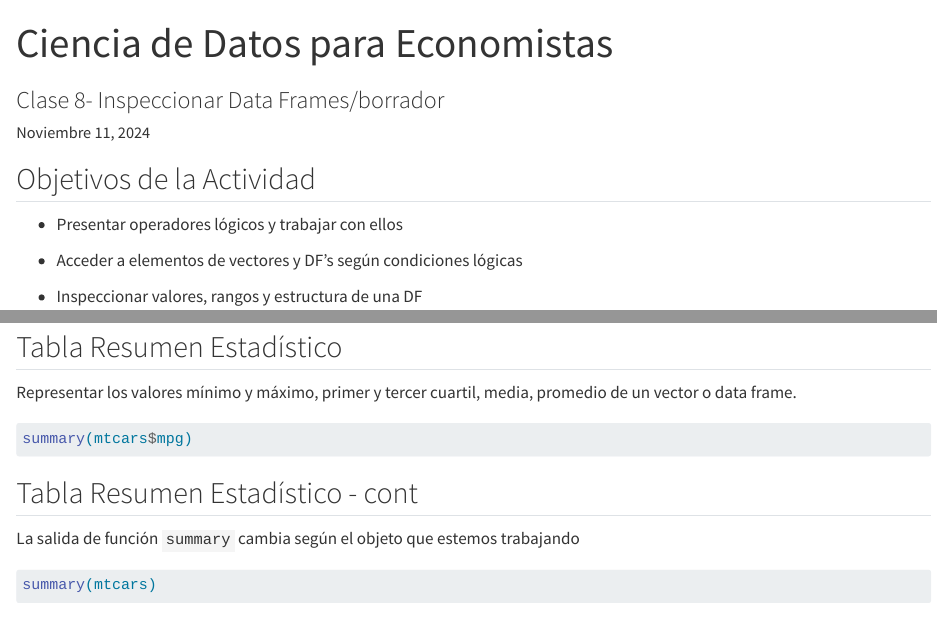
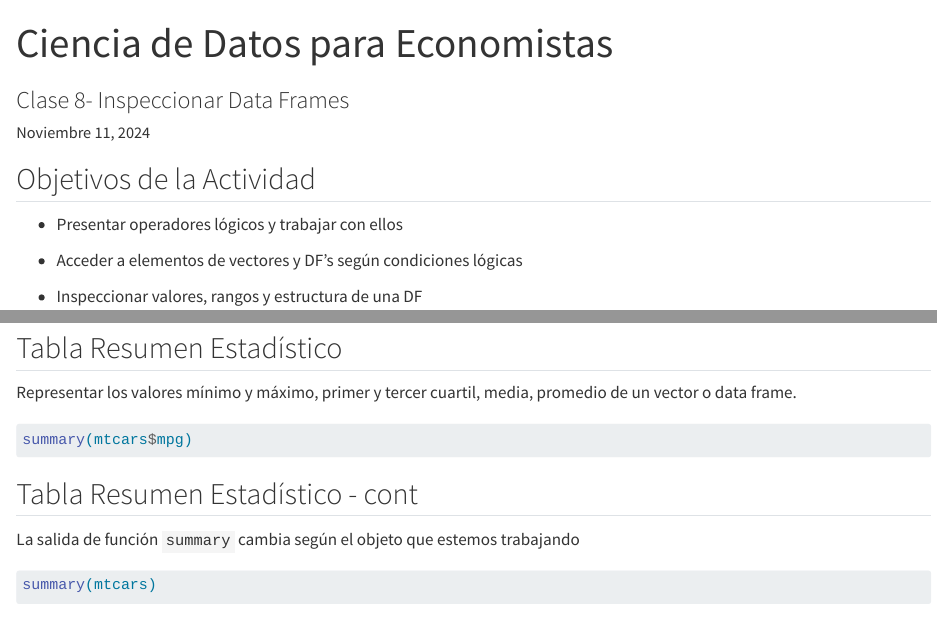
Before and after one commit to UCVeconomia2024-2/scripts, a Quarto document (soporte_clases/clase_08/clase_08.qmd): the page in a window 1100 px wide, from its top, and a second part further down, joined at a grey line. Rendered offline with R 4.5, knitr and Pandoc in place of Quarto, with nearby package versions; long lines of code are wrapped.

Commit message:
clase 8 modificación orden

````diff
--- a/soporte_clases/clase_08/clase_08.qmd
+++ b/soporte_clases/clase_08/clase_08.qmd
@@ -1,6 +1,6 @@
 ---
 title: "Ciencia de Datos para Economistas"
-subtitle: "Clase 8- Inspeccionar Data Frames/borrador"
+subtitle: "Clase 8- Inspeccionar Data Frames"
 date: "Noviembre 11, 2024"
 output:
   html_document:
@@ -40,6 +40,23 @@ Múltiples categorías
 table(mtcars$cyl, mtcars$vs)
 ```
 
+
+## Tabla Resumen Estadístico
+
+Representar los valores mínimo y máximo, primer y tercer cuartil, media, promedio de un vector o data frame.
+
+```{r}
+summary(mtcars$mpg)
+```
+
+## Tabla Resumen Estadístico - cont
+
+La salida de función `summary` cambia según el objeto que estemos trabajando
+
+```{r}
+summary(mtcars)
+```
+
 ## Operadores Lógicos
 
 -   $>$ (mayor a)
@@ -57,22 +74,6 @@ Vector seleccionado "millas por galón" `mpg`
 
 ```{r}
 mtcars$mpg
-```
-
-## Tabla Resumen Estadístico
-
-Representar los valores mínimo y máximo, primer y tercer cuartil, media, promedio de un vector o data frame.
-
-```{r}
-summary(mtcars$mpg)
-```
-
-## Tabla Resumen Estadístico - cont
-
-La salida de función `summary` cambia según el objeto que estemos trabajando
-
-```{r}
-summary(mtcars)
 ```
 
 ## Vector Lógico con valores que Cumplen una Condición
````
